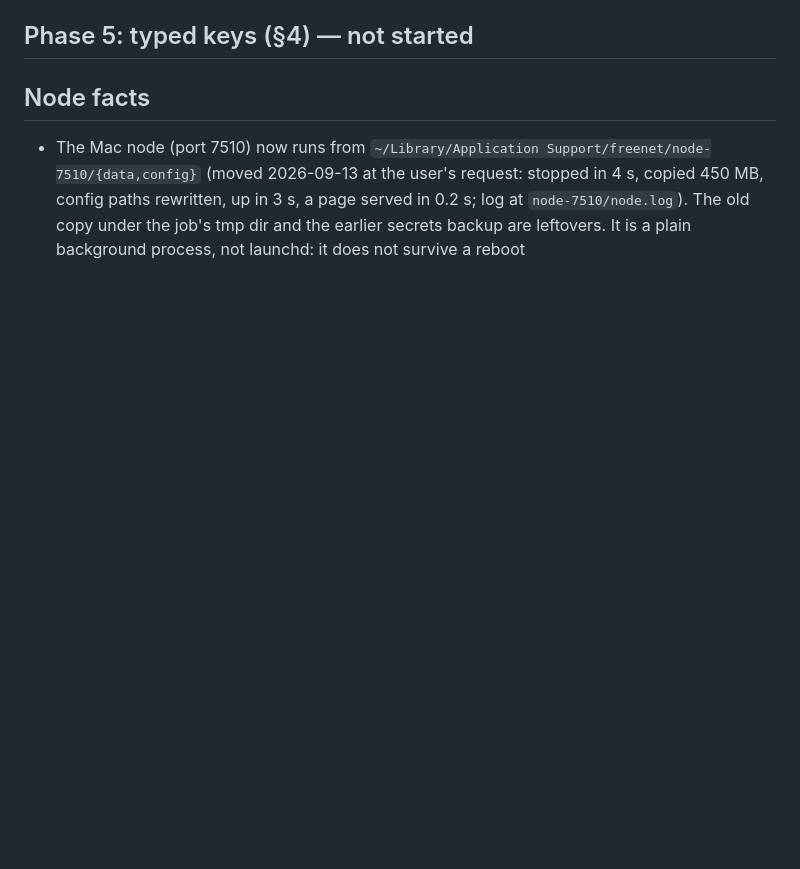
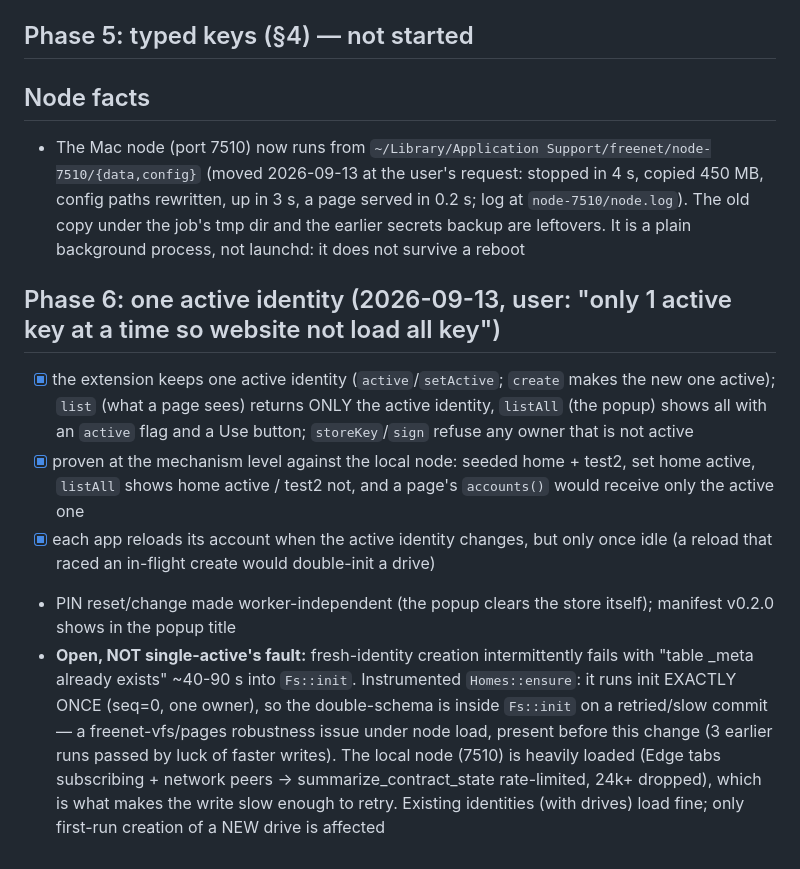
Before and after one commit to craft-ec/keycraft, a Markdown page: .claude/feature-progress.md, the part around the change. Rendered like a GitHub page; blank space fills up the shorter version.

Commit message:
Record single-active and the Fs::init _meta finding

```diff
--- a/.claude/feature-progress.md
+++ b/.claude/feature-progress.md
@@ -25,3 +25,10 @@
 
 ## Node facts
 - The Mac node (port 7510) now runs from `~/Library/Application Support/freenet/node-7510/{data,config}` (moved 2026-09-13 at the user's request: stopped in 4 s, copied 450 MB, config paths rewritten, up in 3 s, a page served in 0.2 s; log at `node-7510/node.log`). The old copy under the job's tmp dir and the earlier secrets backup are leftovers. It is a plain background process, not launchd: it does not survive a reboot
+
+## Phase 6: one active identity (2026-09-13, user: "only 1 active key at a time so website not load all key")
+- [x] the extension keeps one active identity (`active`/`setActive`; `create` makes the new one active); `list` (what a page sees) returns ONLY the active identity, `listAll` (the popup) shows all with an `active` flag and a Use button; `storeKey`/`sign` refuse any owner that is not active
+- [x] proven at the mechanism level against the local node: seeded home + test2, set home active, `listAll` shows home active / test2 not, and a page's `accounts()` would receive only the active one
+- [x] each app reloads its account when the active identity changes, but only once idle (a reload that raced an in-flight create would double-init a drive)
+- PIN reset/change made worker-independent (the popup clears the store itself); manifest v0.2.0 shows in the popup title
+- **Open, NOT single-active's fault:** fresh-identity creation intermittently fails with "table _meta already exists" ~40-90 s into `Fs::init`. Instrumented `Homes::ensure`: it runs init EXACTLY ONCE (seq=0, one owner), so the double-schema is inside `Fs::init` on a retried/slow commit — a freenet-vfs/pages robustness issue under node load, present before this change (3 earlier runs passed by luck of faster writes). The local node (7510) is heavily loaded (Edge tabs subscribing + network peers → summarize_contract_state rate-limited, 24k+ dropped), which is what makes the write slow enough to retry. Existing identities (with drives) load fine; only first-run creation of a NEW drive is affected
```
